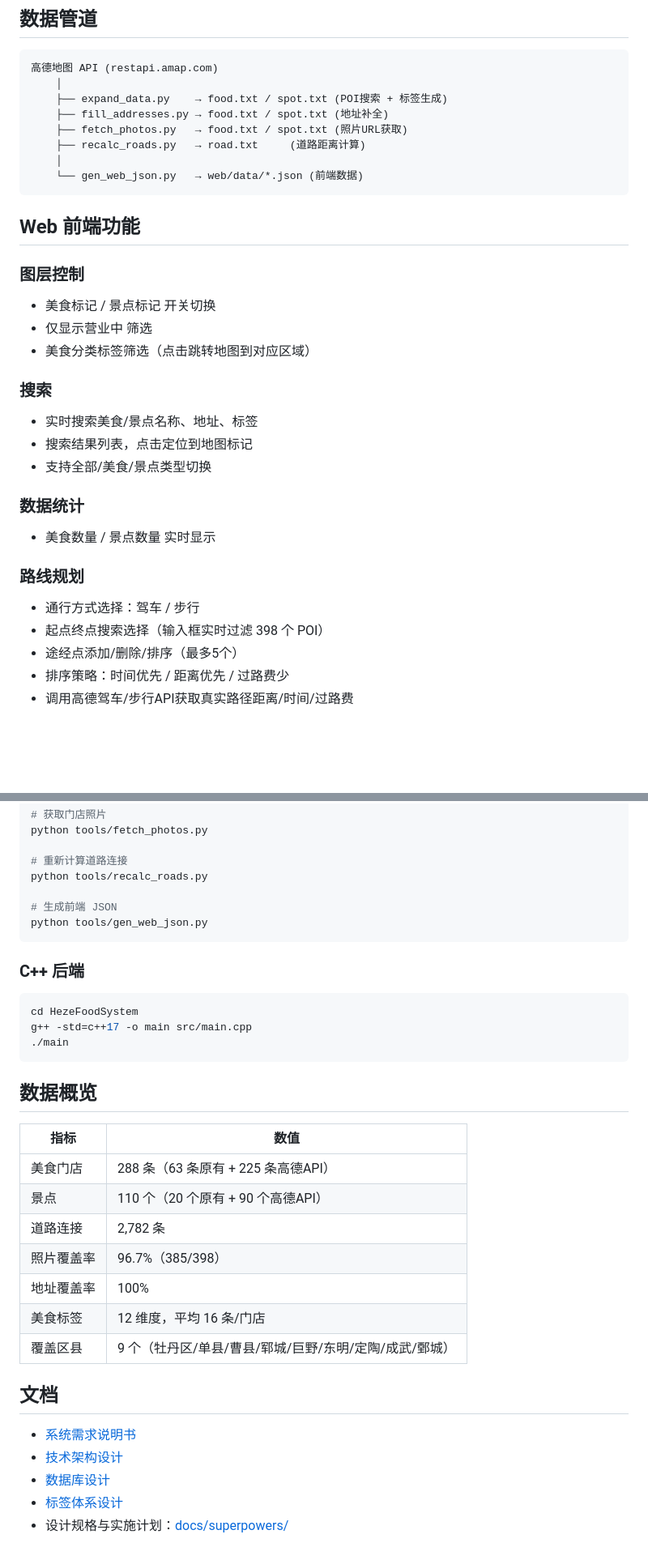
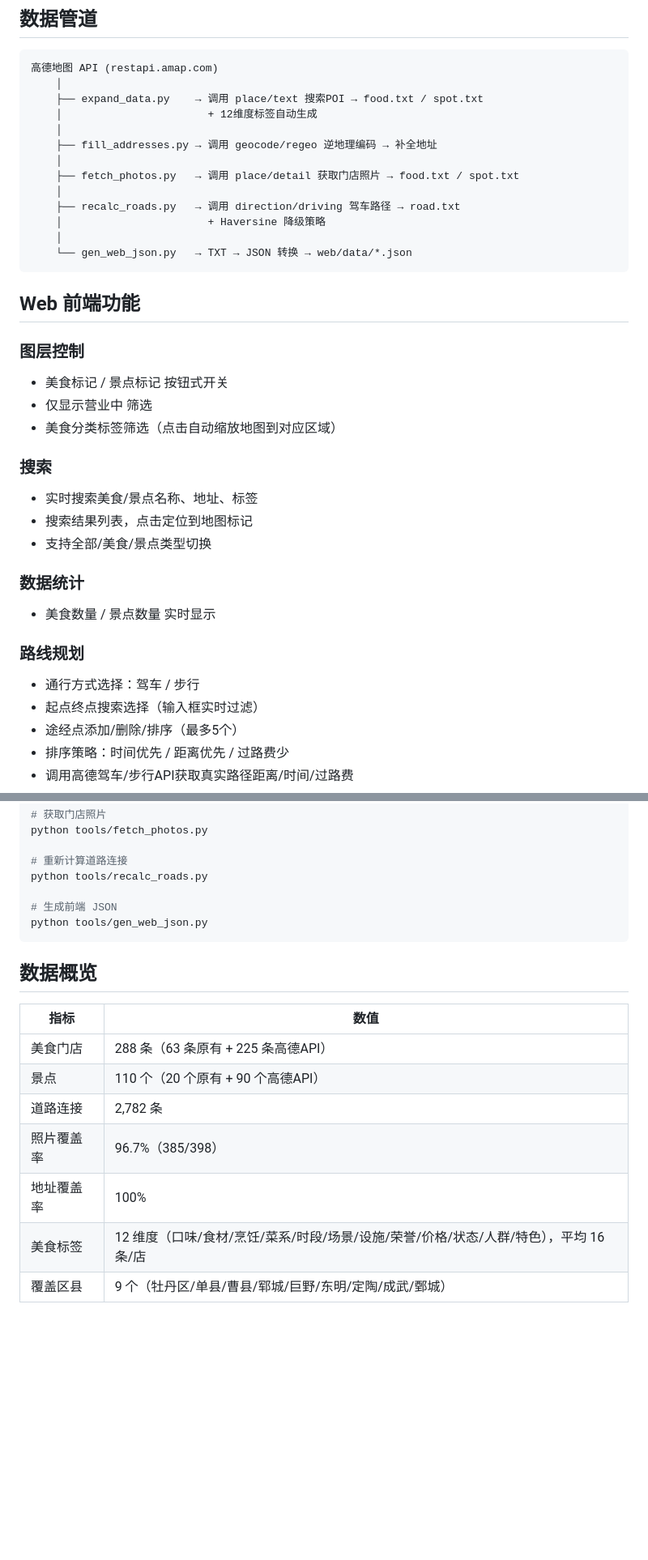
Before and after one commit to Audience333/Smart-Food-Recommendation-and-Travel-Planning-System, a Markdown page: README.md, 2 parts joined by grey strips. Shown at 81% size. Drawn GitHub-style; blank space fills up the shorter version.

````diff
--- a/README.md
+++ b/README.md
@@ -86,20 +49,25 @@ HezeFoodSystem/
 ```
 高德地图 API (restapi.amap.com)
     │
-    ├── expand_data.py    → food.txt / spot.txt (POI搜索 + 标签生成)
-    ├── fill_addresses.py → food.txt / spot.txt (地址补全)
-    ├── fetch_photos.py   → food.txt / spot.txt (照片URL获取)
-    ├── recalc_roads.py   → road.txt     (道路距离计算)
+    ├── expand_data.py    → 调用 place/text 搜索POI → food.txt / spot.txt
+    │                       + 12维度标签自动生成
     │
-    └── gen_web_json.py   → web/data/*.json (前端数据)
+    ├── fill_addresses.py → 调用 geocode/regeo 逆地理编码 → 补全地址
+    │
+    ├── fetch_photos.py   → 调用 place/detail 获取门店照片 → food.txt / spot.txt
+    │
+    ├── recalc_roads.py   → 调用 direction/driving 驾车路径 → road.txt
+    │                       + Haversine 降级策略
+    │
+    └── gen_web_json.py   → TXT → JSON 转换 → web/data/*.json
 ```
 
 ## Web 前端功能
 
 ### 图层控制
-- 美食标记 / 景点标记 开关切换
+- 美食标记 / 景点标记 按钮式开关
 - 仅显示营业中 筛选
-- 美食分类标签筛选（点击跳转地图到对应区域）
+- 美食分类标签筛选（点击自动缩放地图到对应区域）
 
 ### 搜索
 - 实时搜索美食/景点名称、地址、标签
@@ -111,7 +79,7 @@ HezeFoodSystem/
 
 ### 路线规划
 - 通行方式选择：驾车 / 步行
-- 起点终点搜索选择（输入框实时过滤 398 个 POI）
+- 起点终点搜索选择（输入框实时过滤）
 - 途经点添加/删除/排序（最多5个）
 - 排序策略：时间优先 / 距离优先 / 过路费少
 - 调用高德驾车/步行API获取真实路径距离/时间/过路费
@@ -217,14 +156,6 @@ python tools/recalc_roads.py
 python tools/gen_web_json.py
 ```
 
-### C++ 后端
-
-```bash
-cd HezeFoodSystem
-g++ -std=c++17 -o main src/main.cpp
-./main
-```
-
 ## 数据概览
 
 | 指标 | 数值 |
@@ -234,13 +165,5 @@ g++ -std=c++17 -o main src/main.cpp
 | 道路连接 | 2,782 条 |
 | 照片覆盖率 | 96.7%（385/398） |
 | 地址覆盖率 | 100% |
-| 美食标签 | 12 维度，平均 16 条/门店 |
+| 美食标签 | 12 维度（口味/食材/烹饪/菜系/时段/场景/设施/荣誉/价格/状态/人群/特色），平均 16 条/店 |
 | 覆盖区县 | 9 个（牡丹区/单县/曹县/郓城/巨野/东明/定陶/成武/鄄城） |
-
-## 文档
-
-- [系统需求说明书](docs/01-系统需求说明书.md)
-- [技术架构设计](docs/02-技术架构设计.md)
-- [数据库设计](docs/04-数据库设计.md)
-- [标签体系设计](docs/05-标签体系设计.md)
-- 设计规格与实施计划：[docs/superpowers/](docs/superpowers/)
````
Also changed, not shown: other parts of README.md (+30 -96 lines).
